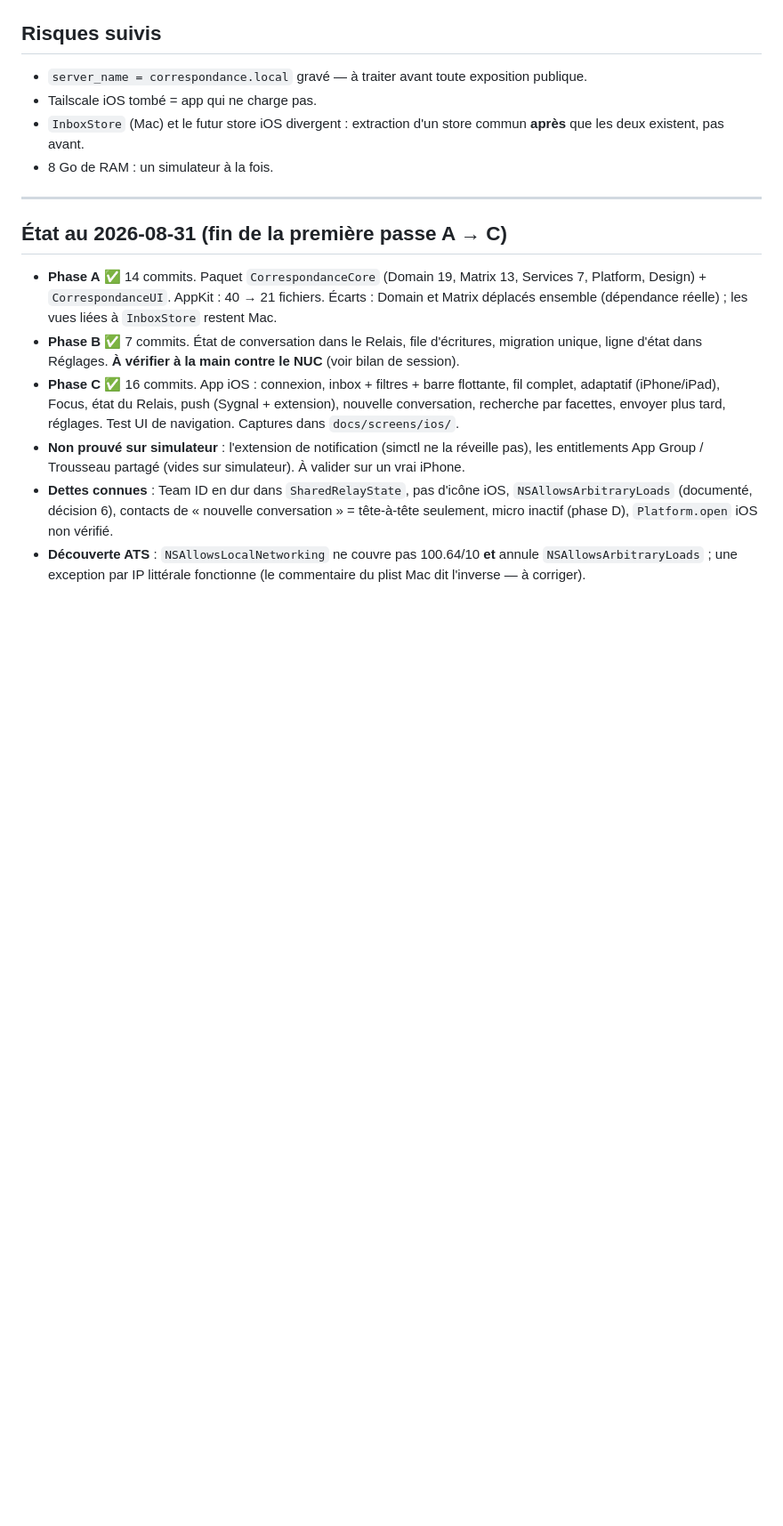
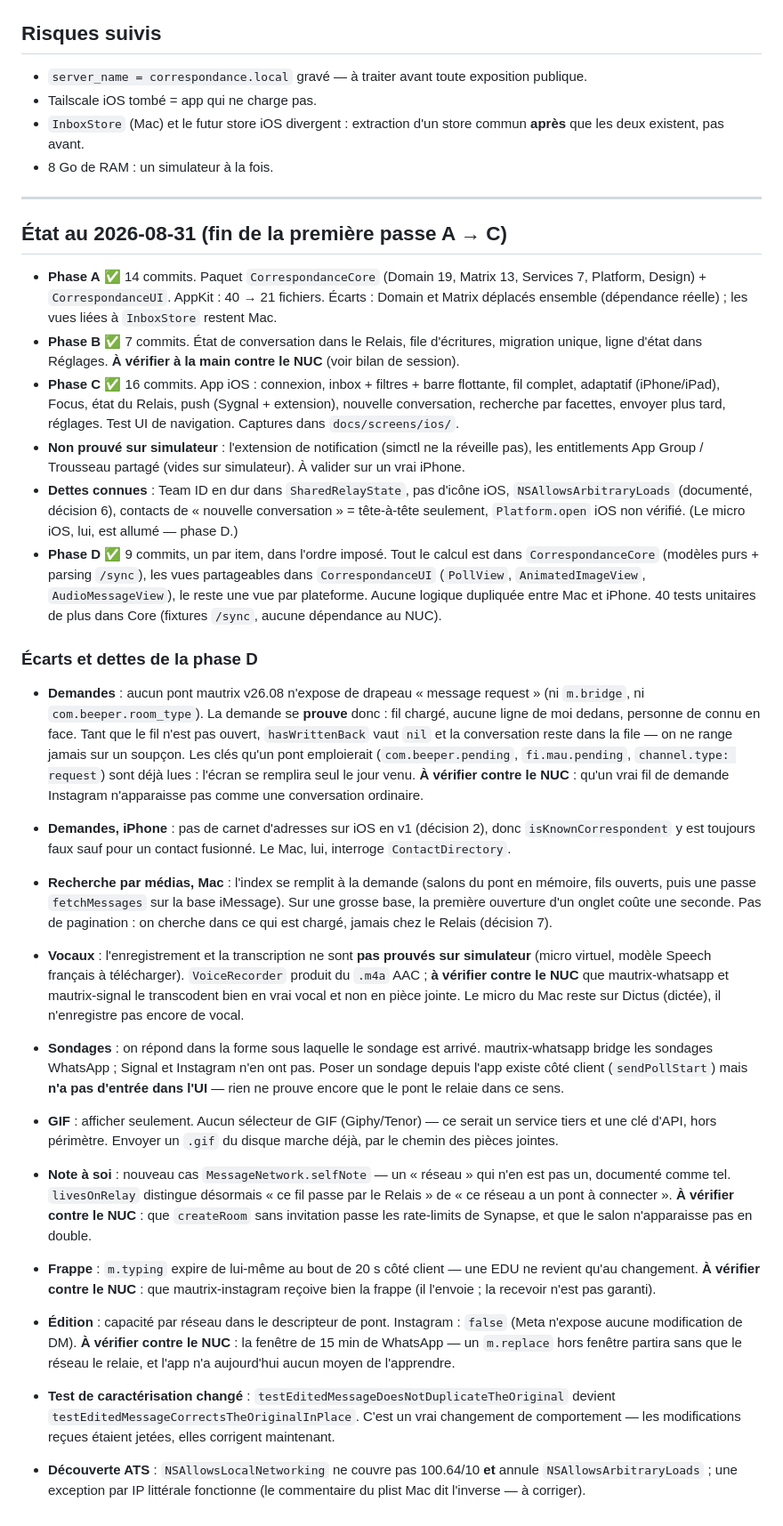
Before and after one commit to menufactory43/correspondance-open, a Markdown page: docs/PLAN-ios.md, the part around one of its changes. Shown at 89% size. Rendered like a GitHub page; blank space fills up the shorter version.

```diff
--- a/docs/PLAN-ios.md
+++ b/docs/PLAN-ios.md
@@ -117,5 +131,20 @@ Agents (utilisateurs Matrix sur le Relais) → E2EE (matrix-rust-sdk dans Core)
 - **Phase B** ✅ 7 commits. État de conversation dans le Relais, file d'écritures, migration unique, ligne d'état dans Réglages. **À vérifier à la main contre le NUC** (voir bilan de session).
 - **Phase C** ✅ 16 commits. App iOS : connexion, inbox + filtres + barre flottante, fil complet, adaptatif (iPhone/iPad), Focus, état du Relais, push (Sygnal + extension), nouvelle conversation, recherche par facettes, envoyer plus tard, réglages. Test UI de navigation. Captures dans `docs/screens/ios/`.
 - **Non prouvé sur simulateur** : l'extension de notification (simctl ne la réveille pas), les entitlements App Group / Trousseau partagé (vides sur simulateur). À valider sur un vrai iPhone.
-- **Dettes connues** : Team ID en dur dans `SharedRelayState`, pas d'icône iOS, `NSAllowsArbitraryLoads` (documenté, décision 6), contacts de « nouvelle conversation » = tête-à-tête seulement, micro inactif (phase D), `Platform.open` iOS non vérifié.
+- **Dettes connues** : Team ID en dur dans `SharedRelayState`, pas d'icône iOS, `NSAllowsArbitraryLoads` (documenté, décision 6), contacts de « nouvelle conversation » = tête-à-tête seulement, `Platform.open` iOS non vérifié. (Le micro iOS, lui, est allumé — phase D.)
+- **Phase D** ✅ 9 commits, un par item, dans l'ordre imposé. Tout le calcul est dans `CorrespondanceCore` (modèles purs + parsing `/sync`), les vues partageables dans `CorrespondanceUI` (`PollView`, `AnimatedImageView`, `AudioMessageView`), le reste une vue par plateforme. Aucune logique dupliquée entre Mac et iPhone. 40 tests unitaires de plus dans Core (fixtures `/sync`, aucune dépendance au NUC).
+
+### Écarts et dettes de la phase D
+
+- **Demandes** : aucun pont mautrix v26.08 n'expose de drapeau « message request » (ni `m.bridge`, ni `com.beeper.room_type`). La demande se **prouve** donc : fil chargé, aucune ligne de moi dedans, personne de connu en face. Tant que le fil n'est pas ouvert, `hasWrittenBack` vaut `nil` et la conversation reste dans la file — on ne range jamais sur un soupçon. Les clés qu'un pont emploierait (`com.beeper.pending`, `fi.mau.pending`, `channel.type: request`) sont déjà lues : l'écran se remplira seul le jour venu. **À vérifier contre le NUC** : qu'un vrai fil de demande Instagram n'apparaisse pas comme une conversation ordinaire.
+- **Demandes, iPhone** : pas de carnet d'adresses sur iOS en v1 (décision 2), donc `isKnownCorrespondent` y est toujours faux sauf pour un contact fusionné. Le Mac, lui, interroge `ContactDirectory`.
+- **Recherche par médias, Mac** : l'index se remplit à la demande (salons du pont en mémoire, fils ouverts, puis une passe `fetchMessages` sur la base iMessage). Sur une grosse base, la première ouverture d'un onglet coûte une seconde. Pas de pagination : on cherche dans ce qui est chargé, jamais chez le Relais (décision 7).
+- **Vocaux** : l'enregistrement et la transcription ne sont **pas prouvés sur simulateur** (micro virtuel, modèle Speech français à télécharger). `VoiceRecorder` produit du `.m4a` AAC ; **à vérifier contre le NUC** que mautrix-whatsapp et mautrix-signal le transcodent bien en vrai vocal et non en pièce jointe. Le micro du Mac reste sur Dictus (dictée), il n'enregistre pas encore de vocal.
+- **Sondages** : on répond dans la forme sous laquelle le sondage est arrivé. mautrix-whatsapp bridge les sondages WhatsApp ; Signal et Instagram n'en ont pas. Poser un sondage depuis l'app existe côté client (`sendPollStart`) mais **n'a pas d'entrée dans l'UI** — rien ne prouve encore que le pont le relaie dans ce sens.
+- **GIF** : afficher seulement. Aucun sélecteur de GIF (Giphy/Tenor) — ce serait un service tiers et une clé d'API, hors périmètre. Envoyer un `.gif` du disque marche déjà, par le chemin des pièces jointes.
+- **Note à soi** : nouveau cas `MessageNetwork.selfNote` — un « réseau » qui n'en est pas un, documenté comme tel. `livesOnRelay` distingue désormais « ce fil passe par le Relais » de « ce réseau a un pont à connecter ». **À vérifier contre le NUC** : que `createRoom` sans invitation passe les rate-limits de Synapse, et que le salon n'apparaisse pas en double.
+- **Frappe** : `m.typing` expire de lui-même au bout de 20 s côté client — une EDU ne revient qu'au changement. **À vérifier contre le NUC** : que mautrix-instagram reçoive bien la frappe (il l'envoie ; la recevoir n'est pas garanti).
+- **Édition** : capacité par réseau dans le descripteur de pont. Instagram : `false` (Meta n'expose aucune modification de DM). **À vérifier contre le NUC** : la fenêtre de 15 min de WhatsApp — un `m.replace` hors fenêtre partira sans que le réseau le relaie, et l'app n'a aujourd'hui aucun moyen de l'apprendre.
+- **Test de caractérisation changé** : `testEditedMessageDoesNotDuplicateTheOriginal` devient `testEditedMessageCorrectsTheOriginalInPlace`. C'est un vrai changement de comportement — les modifications reçues étaient jetées, elles corrigent maintenant.
+
 - **Découverte ATS** : `NSAllowsLocalNetworking` ne couvre pas 100.64/10 **et** annule `NSAllowsArbitraryLoads` ; une exception par IP littérale fonctionne (le commentaire du plist Mac dit l'inverse — à corriger).
```
Also changed, not shown: other parts of docs/PLAN-ios.md (+14 -0 lines).
